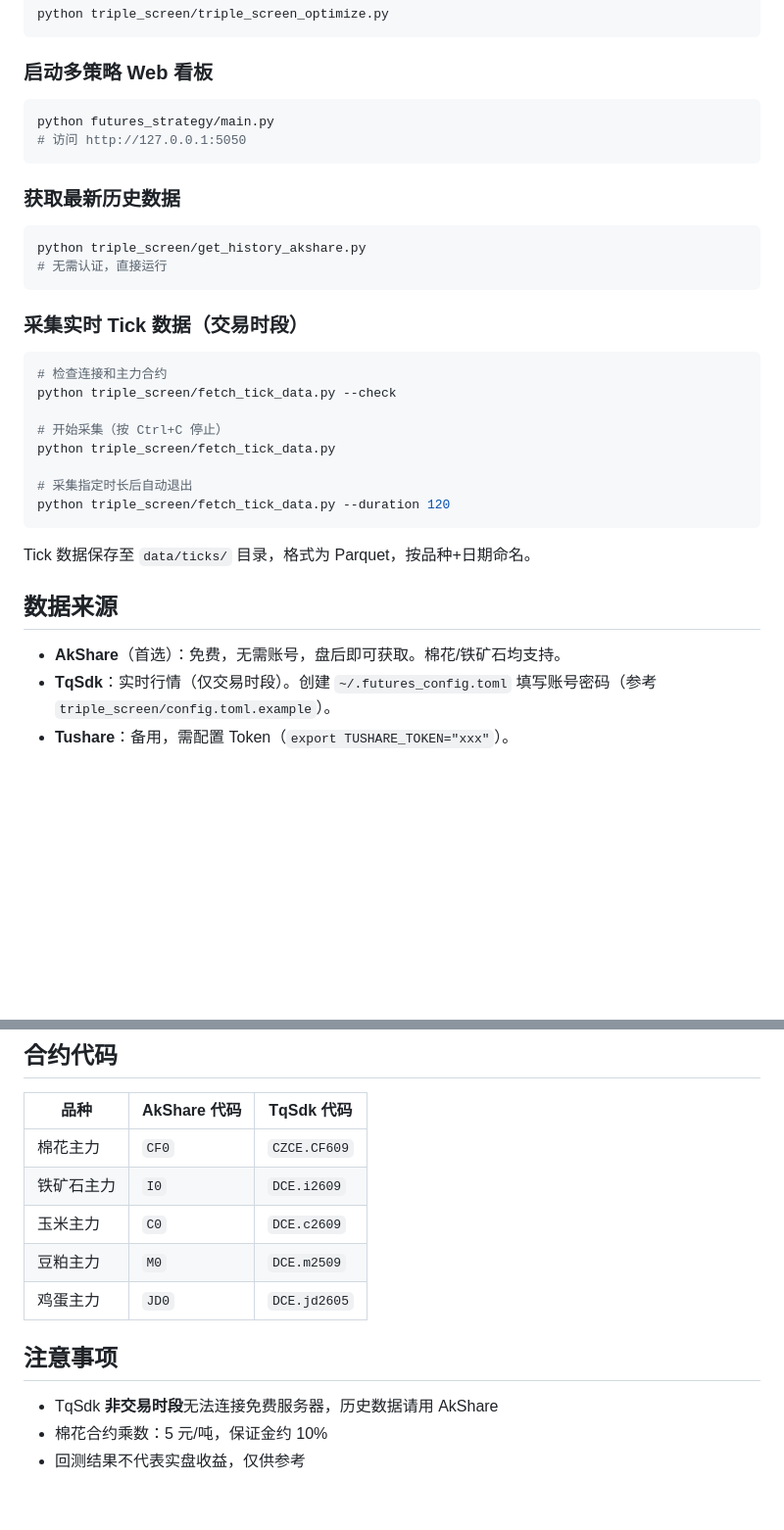
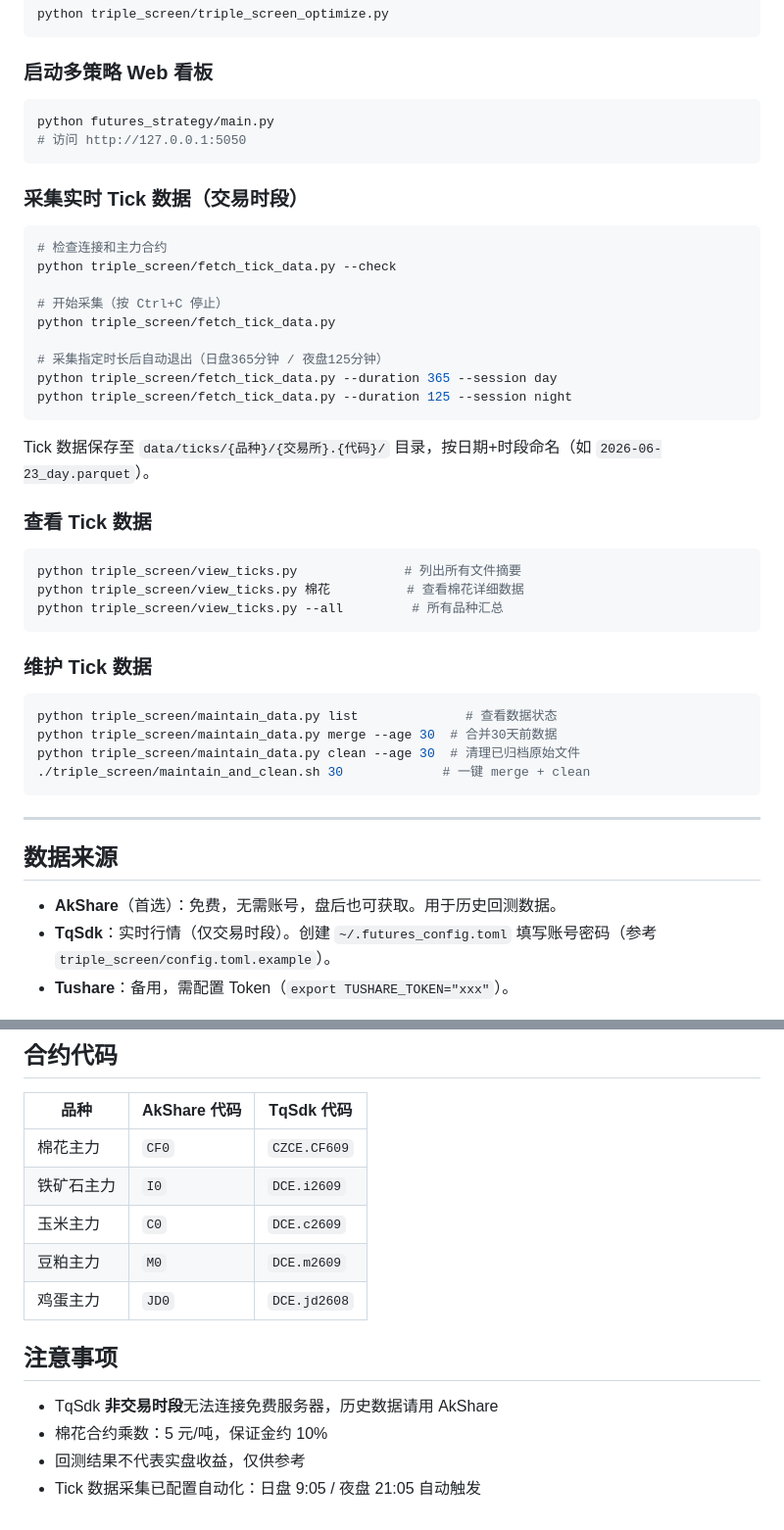
Before and after one commit to hzpfly/futures-trading-system, a Markdown page: README.md, 2 parts joined by grey strips. Shown at 98% size. Drawn GitHub-style; blank space fills up the shorter version.

````diff
--- a/README.md
+++ b/README.md
@@ -88,12 +151,6 @@ python futures_strategy/main.py
 # 访问 http://127.0.0.1:5050
 ```
 
-### 获取最新历史数据
-```bash
-python triple_screen/get_history_akshare.py
-# 无需认证，直接运行
-```
-
 ### 采集实时 Tick 数据（交易时段）
 ```bash
 # 检查连接和主力合约
@@ -102,14 +159,32 @@ python triple_screen/fetch_tick_data.py --check
 # 开始采集（按 Ctrl+C 停止）
 python triple_screen/fetch_tick_data.py
 
-# 采集指定时长后自动退出
-python triple_screen/fetch_tick_data.py --duration 120
+# 采集指定时长后自动退出（日盘365分钟 / 夜盘125分钟）
+python triple_screen/fetch_tick_data.py --duration 365 --session day
+python triple_screen/fetch_tick_data.py --duration 125 --session night
 ```
-Tick 数据保存至 `data/ticks/` 目录，格式为 Parquet，按品种+日期命名。
+Tick 数据保存至 `data/ticks/{品种}/{交易所}.{代码}/` 目录，按日期+时段命名（如 `2026-06-23_day.parquet`）。
+
+### 查看 Tick 数据
+```bash
+python triple_screen/view_ticks.py              # 列出所有文件摘要
+python triple_screen/view_ticks.py 棉花          # 查看棉花详细数据
+python triple_screen/view_ticks.py --all         # 所有品种汇总
+```
+
+### 维护 Tick 数据
+```bash
+python triple_screen/maintain_data.py list              # 查看数据状态
+python triple_screen/maintain_data.py merge --age 30  # 合并30天前数据
+python triple_screen/maintain_data.py clean --age 30  # 清理已归档原始文件
+./triple_screen/maintain_and_clean.sh 30             # 一键 merge + clean
+```
+
+---
 
 ## 数据来源
 
-- **AkShare**（首选）：免费，无需账号，盘后即可获取。棉花/铁矿石均支持。
+- **AkShare**（首选）：免费，无需账号，盘后也可获取。用于历史回测数据。
 - **TqSdk**：实时行情（仅交易时段）。创建 `~/.futures_config.toml` 填写账号密码（参考 `triple_screen/config.toml.example`）。
 - **Tushare**：备用，需配置 Token（`export TUSHARE_TOKEN="xxx"`）。
 
@@ -120,11 +195,12 @@ Tick 数据保存至 `data/ticks/` 目录，格式为 Parquet，按品种+日期
 | 棉花主力 | `CF0` | `CZCE.CF609` |
 | 铁矿石主力 | `I0` | `DCE.i2609` |
 | 玉米主力 | `C0` | `DCE.c2609` |
-| 豆粕主力 | `M0` | `DCE.m2509` |
-| 鸡蛋主力 | `JD0` | `DCE.jd2605` |
+| 豆粕主力 | `M0` | `DCE.m2609` |
+| 鸡蛋主力 | `JD0` | `DCE.jd2608` |
 
 ## 注意事项
 
 - TqSdk **非交易时段**无法连接免费服务器，历史数据请用 AkShare
 - 棉花合约乘数：5 元/吨，保证金约 10%
 - 回测结果不代表实盘收益，仅供参考
+- Tick 数据采集已配置自动化：日盘 9:05 / 夜盘 21:05 自动触发
````
Also changed, not shown: other parts of README.md (+97 -34 lines).
